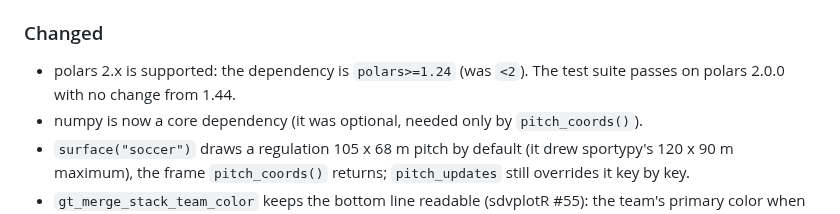
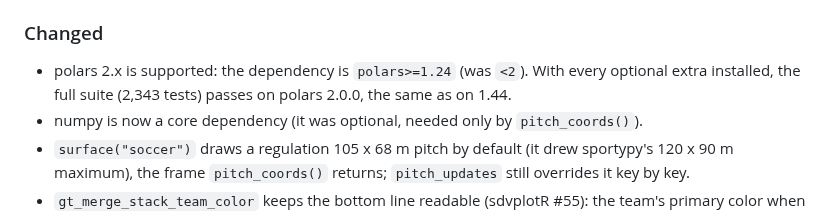
Before and after one commit to sportsdataverse/sdvplot, a Markdown page: CHANGELOG.md, the part around the change. Drawn GitHub-style.

Commit message:
docs(changelog): record the full-extras polars 2.0 run; sync the docs changelog

```diff
--- a/CHANGELOG.md
+++ b/CHANGELOG.md
@@ -92,8 +92,8 @@ All notable changes to sdvplot are documented here. The format follows [Keep a C
 
 ### Changed
 
-- polars 2.x is supported: the dependency is `polars>=1.24` (was `<2`). The test suite passes on polars 2.0.0
-  with no change from 1.44.
+- polars 2.x is supported: the dependency is `polars>=1.24` (was `<2`). With every optional extra installed,
+  the full suite (2,343 tests) passes on polars 2.0.0, the same as on 1.44.
 - numpy is now a core dependency (it was optional, needed only by `pitch_coords()`).
 - `surface("soccer")` draws a regulation 105 x 68 m pitch by default (it drew sportypy's 120 x 90 m maximum), the
   frame `pitch_coords()` returns; `pitch_updates` still overrides it key by key.
```
Also changed, not shown: 1 other file.
